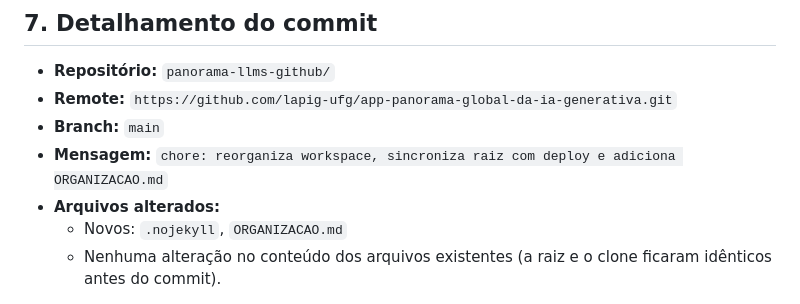
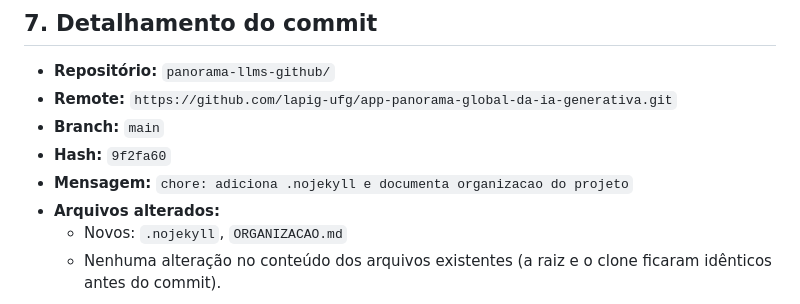
Before and after one commit to lapig-ufg/app-panorama-global-da-ia-generativa, a Markdown page: ORGANIZACAO.md, the part around the change. GitHub-like rendering.

Commit message:
docs: ajusta ORGANIZACAO.md com hash do commit de limpeza
Co-Authored-By: Claude <noreply@anthropic.com>

```diff
--- a/ORGANIZACAO.md
+++ b/ORGANIZACAO.md
@@ -181,7 +181,8 @@ A pasta `panorama-llms-preview/` ainda carregava todo o `.git/` do repositório
 - **Repositório:** `panorama-llms-github/`
 - **Remote:** `https://github.com/lapig-ufg/app-panorama-global-da-ia-generativa.git`
 - **Branch:** `main`
-- **Mensagem:** `chore: reorganiza workspace, sincroniza raiz com deploy e adiciona ORGANIZACAO.md`
+- **Hash:** `9f2fa60`
+- **Mensagem:** `chore: adiciona .nojekyll e documenta organizacao do projeto`
 - **Arquivos alterados:**
   - Novos: `.nojekyll`, `ORGANIZACAO.md`
   - Nenhuma alteração no conteúdo dos arquivos existentes (a raiz e o clone ficaram idênticos antes do commit).
```
